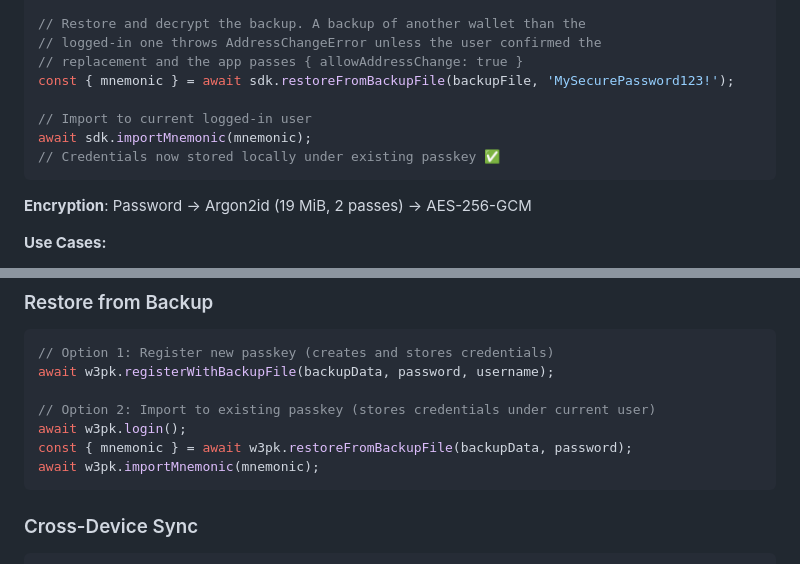
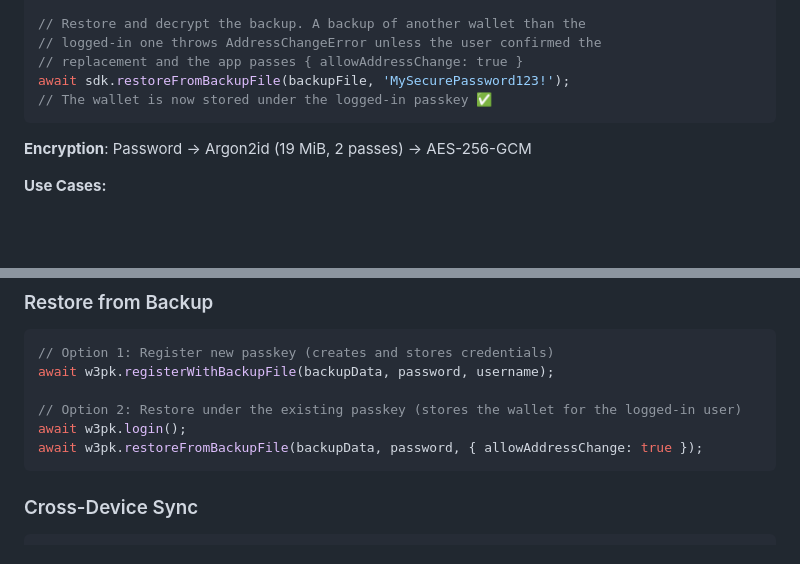
Before and after one commit to w3hc/w3pk, a Markdown page: docs/RECOVERY.md, 2 parts joined by grey strips. GitHub-like rendering; blank space fills up the shorter version.

Commit message:
drop the redundant importMnemonic after a logged-in restore

````diff
--- a/docs/RECOVERY.md
+++ b/docs/RECOVERY.md
@@ -198,11 +198,8 @@ await sdk.login(); // Login with existing passkey first
 // Restore and decrypt the backup. A backup of another wallet than the
 // logged-in one throws AddressChangeError unless the user confirmed the
 // replacement and the app passes { allowAddressChange: true }
-const { mnemonic } = await sdk.restoreFromBackupFile(backupFile, 'MySecurePassword123!');
-
-// Import to current logged-in user
-await sdk.importMnemonic(mnemonic);
-// Credentials now stored locally under existing passkey ✅
+await sdk.restoreFromBackupFile(backupFile, 'MySecurePassword123!');
+// The wallet is now stored under the logged-in passkey ✅
 ```
 
 **Encryption**: Password → Argon2id (19 MiB, 2 passes) → AES-256-GCM
@@ -534,10 +531,9 @@ const status = await w3pk.getBackupStatus();
 // Option 1: Register new passkey (creates and stores credentials)
 await w3pk.registerWithBackupFile(backupData, password, username);
 
-// Option 2: Import to existing passkey (stores credentials under current user)
+// Option 2: Restore under the existing passkey (stores the wallet for the logged-in user)
 await w3pk.login();
-const { mnemonic } = await w3pk.restoreFromBackupFile(backupData, password);
-await w3pk.importMnemonic(mnemonic);
+await w3pk.restoreFromBackupFile(backupData, password, { allowAddressChange: true });
 ```
 
 ### Cross-Device Sync
````
